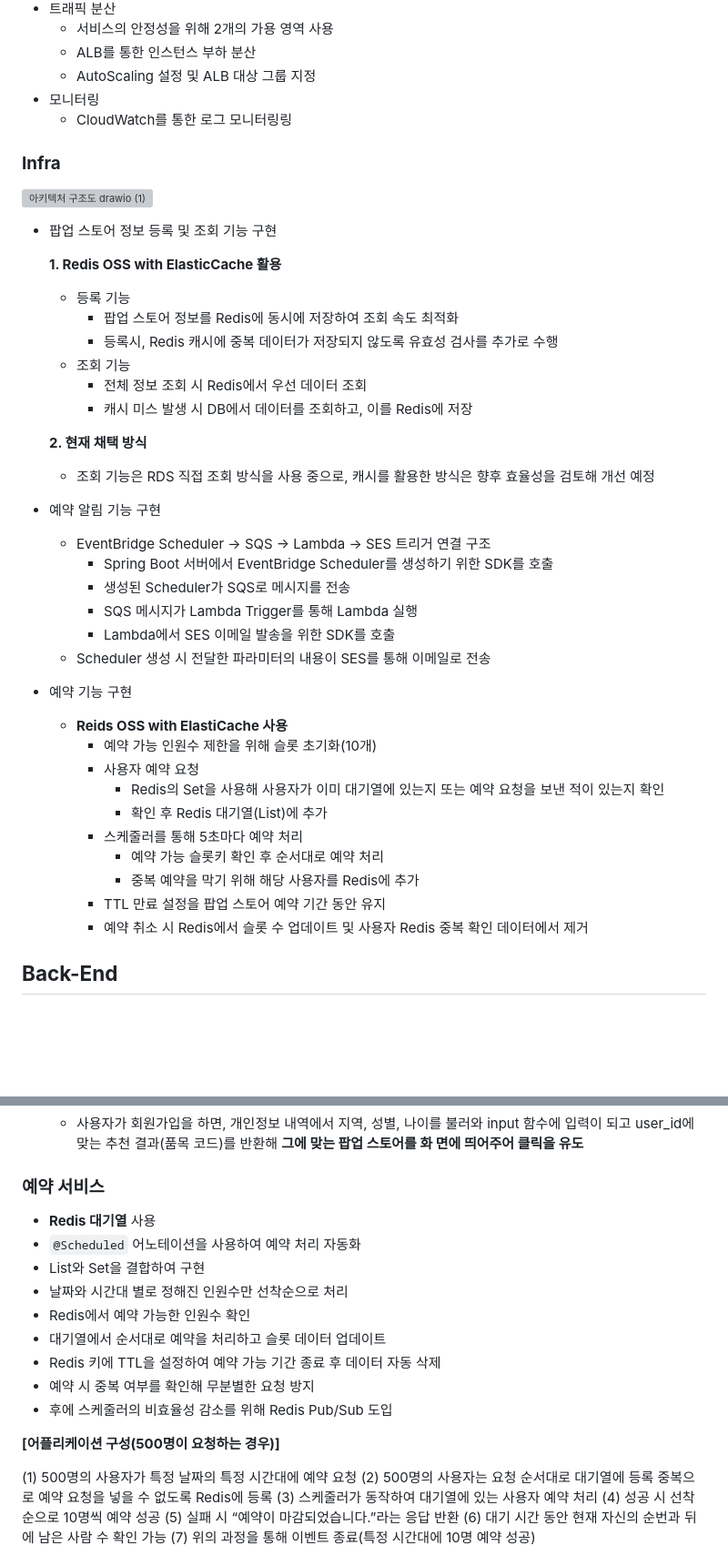
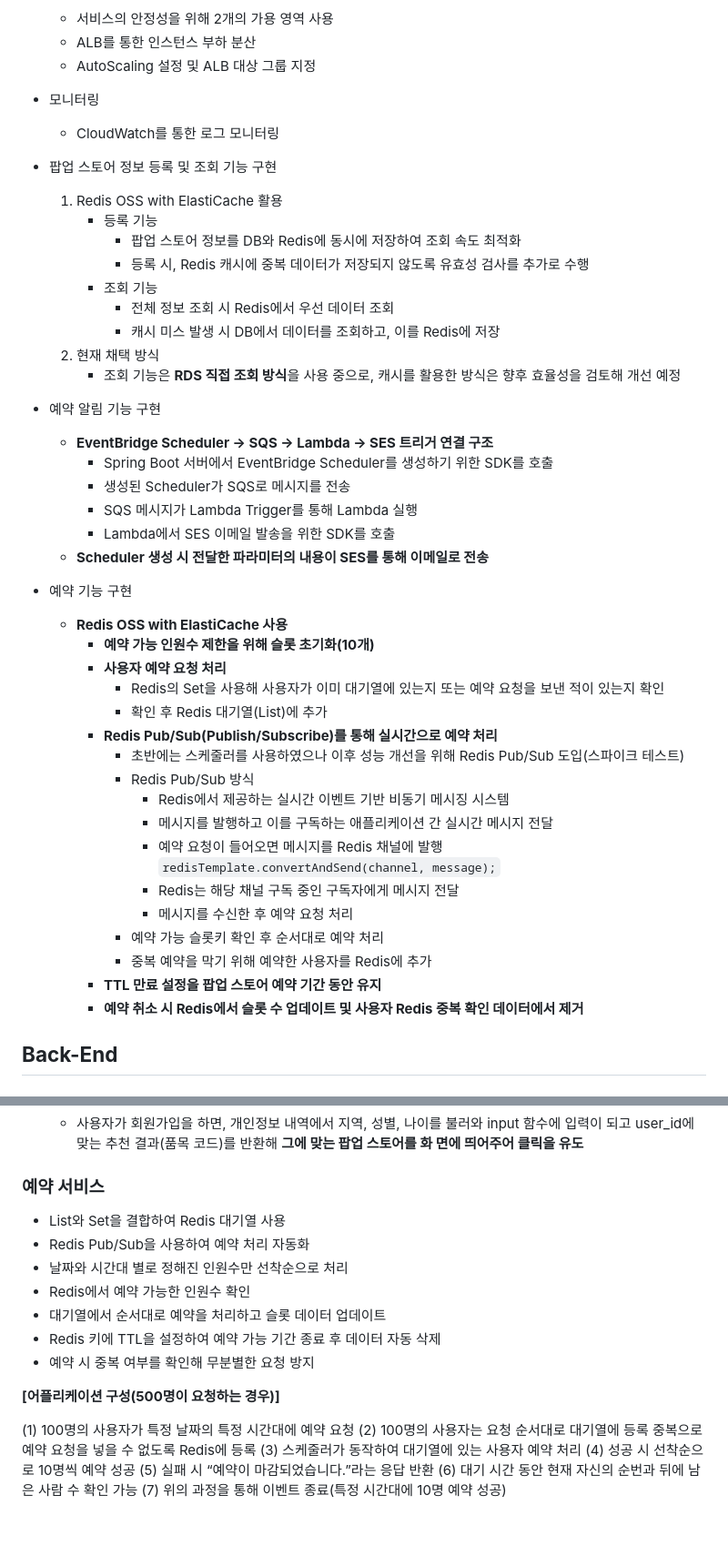
Before and after one commit to ddwu-aws-cloud-club/2nd-team-1-PopupStoreReservationSystem, a Markdown page: README.md, 2 parts joined by grey strips. Shown: that part at 91% size. Rendered like a GitHub page; blank space fills up the shorter version; grey boxes are pictures that could not be loaded.

Commit message:
Update README.md
Redis 적용 후 수정

```diff
--- a/README.md
+++ b/README.md
@@ -47,42 +49,45 @@ https://github.com/west-somsom/PopupStoreReservationSystem
    - ALB를 통한 인스턴스 부하 분산
    - AutoScaling 설정 및 ALB 대상 그룹 지정
 - 모니터링
-   - CloudWatch를 통한 로그 모니터링링
-
-### **Infra**
-![아키텍처 구조도 drawio (1)](https://github.com/user-attachments/assets/469f1b35-513a-4ff2-9d77-c5fb6c770cab)
+   - CloudWatch를 통한 로그 모니터링
 - 팝업 스토어 정보 등록 및 조회 기능 구현
-
-  **1. Redis OSS with ElasticCache 활용**
-   - 등록 기능
-     - 팝업 스토어 정보를 Redis에 동시에 저장하여 조회 속도 최적화
-     - 등록시, Redis 캐시에 중복 데이터가 저장되지 않도록 유효성 검사를 추가로 수행
-   - 조회 기능
-     - 전체 정보 조회 시 Redis에서 우선 데이터 조회
-     - 캐시 미스 발생 시 DB에서 데이터를 조회하고, 이를 Redis에 저장
-
-  **2. 현재 채택 방식**
-  - 조회 기능은 RDS 직접 조회 방식을 사용 중으로, 캐시를 활용한 방식은 향후 효율성을 검토해 개선 예정
+  1. Redis OSS with ElastiCache 활용
+     - 등록 기능
+       - 팝업 스토어 정보를 DB와 Redis에 동시에 저장하여 조회 속도 최적화
+       - 등록 시, Redis 캐시에 중복 데이터가 저장되지 않도록 유효성 검사를 추가로 수행
+     - 조회 기능
+       - 전체 정보 조회 시 Redis에서 우선 데이터 조회
+       - 캐시 미스 발생 시 DB에서 데이터를 조회하고, 이를 Redis에 저장
+  2. 현재 채택 방식
+     - 조회 기능은 **RDS 직접 조회 방식**을 사용 중으로, 캐시를 활용한 방식은 향후 효율성을 검토해 개선 예정
 
 - 예약 알림 기능 구현
-  - EventBridge Scheduler -> SQS -> Lambda -> SES 트리거 연결 구조
-     - Spring Boot 서버에서 EventBridge Scheduler를 생성하기 위한 SDK를 호출
-     - 생성된 Scheduler가 SQS로 메시지를 전송
-     - SQS 메시지가 Lambda Trigger를 통해 Lambda 실행
-     - Lambda에서 SES 이메일 발송을 위한 SDK를 호출
-  - Scheduler 생성 시 전달한 파라미터의 내용이 SES를 통해 이메일로 전송
+  - **EventBridge Scheduler → SQS → Lambda → SES 트리거 연결 구조**
+    - Spring Boot 서버에서 EventBridge Scheduler를 생성하기 위한 SDK를 호출
+    - 생성된 Scheduler가 SQS로 메시지를 전송
+    - SQS 메시지가 Lambda Trigger를 통해 Lambda 실행
+    - Lambda에서 SES 이메일 발송을 위한 SDK를 호출
+  - **Scheduler 생성 시 전달한 파라미터의 내용이 SES를 통해 이메일로 전송**
 
 - 예약 기능 구현
-  - **Reids OSS with ElastiCache 사용**
-    - 예약 가능 인원수 제한을 위해 슬롯 초기화(10개)
-    - 사용자 예약 요청
+  - **Redis OSS with ElastiCache 사용**
+    - **예약 가능 인원수 제한을 위해 슬롯 초기화(10개)**
+    - **사용자 예약 요청 처리**
       - Redis의 Set을 사용해 사용자가 이미 대기열에 있는지 또는 예약 요청을 보낸 적이 있는지 확인
       - 확인 후 Redis 대기열(List)에 추가
-    - 스케줄러를 통해 5초마다 예약 처리
-      - 예약 가능 슬롯키 확인 후 순서대로 예약 처리
-      - 중복 예약을 막기 위해 해당 사용자를 Redis에 추가
-    - TTL 만료 설정을 팝업 스토어 예약 기간 동안 유지
-    - 예약 취소 시 Redis에서 슬롯 수 업데이트 및 사용자 Redis 중복 확인 데이터에서 제거
+    - **Redis Pub/Sub(Publish/Subscribe)를 통해 실시간으로 예약 처리**
+      - 초반에는 스케줄러를 사용하였으나 이후 성능 개선을 위해 Redis Pub/Sub 도입(스파이크 테스트)
+      - Redis Pub/Sub 방식
+        - Redis에서 제공하는 실시간 이벤트 기반 비동기 메시징 시스템
+        - 메시지를 발행하고 이를 구독하는 애플리케이션 간 실시간 메시지 전달
+        - 예약 요청이 들어오면 메시지를 Redis 채널에 발행
+              `redisTemplate.convertAndSend(channel, message);`
+        - Redis는 해당 채널 구독 중인 구독자에게 메시지 전달
+        - 메시지를 수신한 후 예약 요청 처리
+       - 예약 가능 슬롯키 확인 후 순서대로 예약 처리
+       - 중복 예약을 막기 위해 예약한 사용자를 Redis에 추가
+    - **TTL 만료 설정을 팝업 스토어 예약 기간 동안 유지**
+    - **예약 취소 시 Redis에서 슬롯 수 업데이트 및 사용자 Redis 중복 확인 데이터에서 제거**
 
 ## **Back-End**
 ### **소셜 로그인 서비스**
@@ -138,20 +143,18 @@ https://github.com/west-somsom/PopupStoreReservationSystem
 면에 띄어주어 클릭을 유도**
 
 ### **예약 서비스**
-- **Redis 대기열** 사용
-- `@Scheduled` 어노테이션을 사용하여 예약 처리 자동화
-- List와 Set을 결합하여 구현
+- List와 Set을 결합하여 Redis 대기열 사용
+- Redis Pub/Sub을 사용하여 예약 처리 자동화
 - 날짜와 시간대 별로 정해진 인원수만 선착순으로 처리
 - Redis에서 예약 가능한 인원수 확인
 - 대기열에서 순서대로 예약을 처리하고 슬롯 데이터 업데이트
 - Redis 키에 TTL을 설정하여 예약 가능 기간 종료 후 데이터 자동 삭제
 - 예약 시 중복 여부를 확인해 무분별한 요청 방지
-- 후에 스케줄러의 비효율성 감소를 위해 Redis Pub/Sub 도입
 
 **[어플리케이션 구성(500명이 요청하는 경우)]**
 
-(1) 500명의 사용자가 특정 날짜의 특정 시간대에 예약 요청
-(2) 500명의 사용자는 요청 순서대로 대기열에 등록
+(1) 100명의 사용자가 특정 날짜의 특정 시간대에 예약 요청
+(2) 100명의 사용자는 요청 순서대로 대기열에 등록
    중복으로 예약 요청을 넣을 수 없도록 Redis에 등록
 (3) 스케줄러가 동작하여 대기열에 있는 사용자 예약 처리
 (4) 성공 시 선착순으로 10명씩 예약 성공
```
Also changed, not shown: other parts of README.md (+24 -13 lines).
